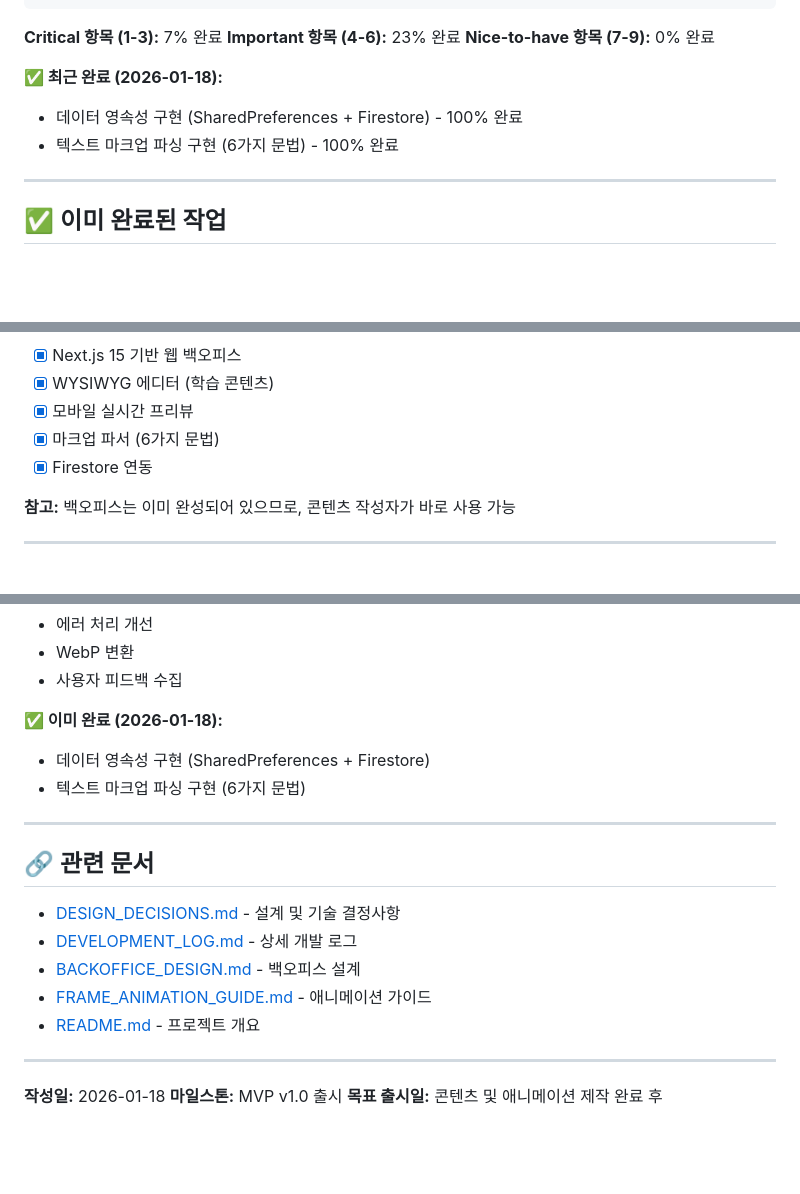
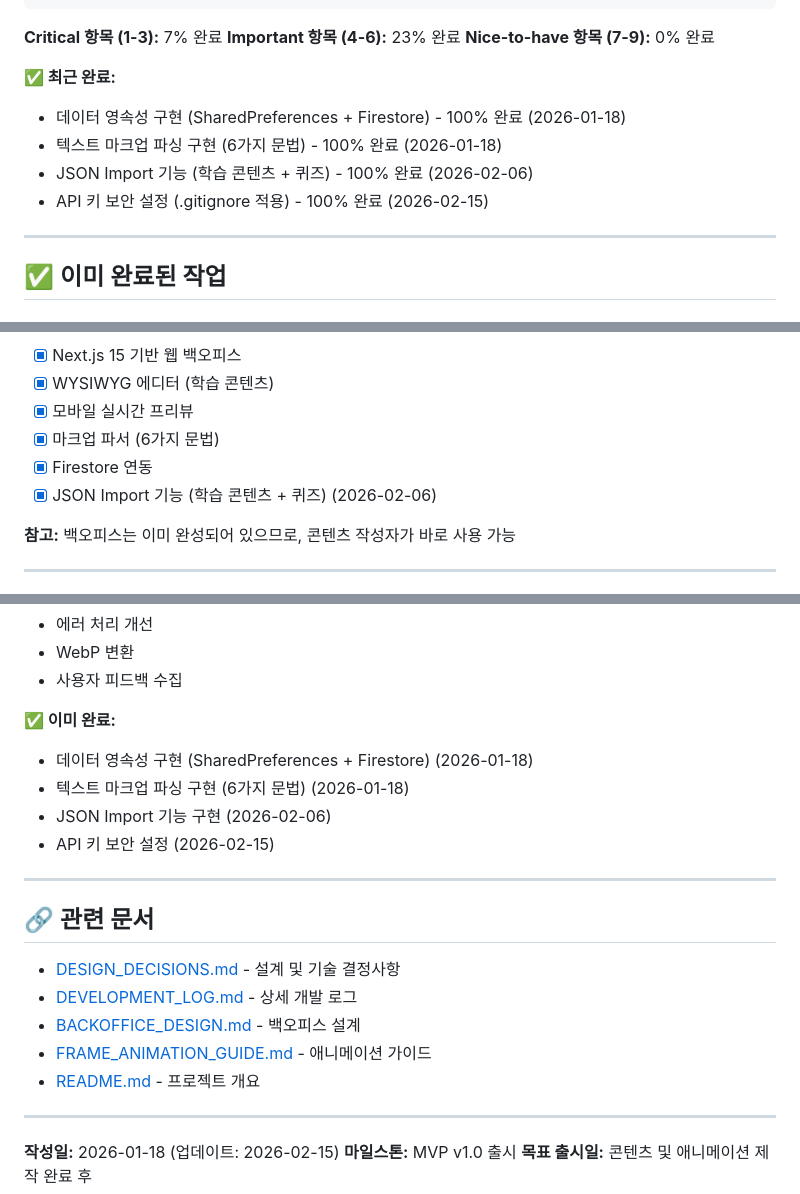
Before and after one commit to tei-young/your_money_pet, a Markdown page: docs/TODO.md, 3 parts joined by grey strips. Rendered like a GitHub page; blank space fills up the shorter version.

Commit message:
docs 하위 항목들 업데이트

```diff
--- a/docs/TODO.md
+++ b/docs/TODO.md
@@ -343,9 +343,11 @@ FirebaseAnalytics.instance.logEvent(
 **Important 항목 (4-6):** 23% 완료
 **Nice-to-have 항목 (7-9):** 0% 완료
 
-**✅ 최근 완료 (2026-01-18):**
-- 데이터 영속성 구현 (SharedPreferences + Firestore) - 100% 완료
-- 텍스트 마크업 파싱 구현 (6가지 문법) - 100% 완료
+**✅ 최근 완료:**
+- 데이터 영속성 구현 (SharedPreferences + Firestore) - 100% 완료 (2026-01-18)
+- 텍스트 마크업 파싱 구현 (6가지 문법) - 100% 완료 (2026-01-18)
+- JSON Import 기능 (학습 콘텐츠 + 퀴즈) - 100% 완료 (2026-02-06)
+- API 키 보안 설정 (.gitignore 적용) - 100% 완료 (2026-02-15)
 
 ---
 
@@ -377,6 +379,7 @@ FirebaseAnalytics.instance.logEvent(
 - [x] 모바일 실시간 프리뷰
 - [x] 마크업 파서 (6가지 문법)
 - [x] Firestore 연동
+- [x] JSON Import 기능 (학습 콘텐츠 + 퀴즈) (2026-02-06)
 
 **참고:** 백오피스는 이미 완성되어 있으므로, 콘텐츠 작성자가 바로 사용 가능
 
@@ -396,9 +399,11 @@ FirebaseAnalytics.instance.logEvent(
 - WebP 변환
 - 사용자 피드백 수집
 
-**✅ 이미 완료 (2026-01-18):**
-- 데이터 영속성 구현 (SharedPreferences + Firestore)
-- 텍스트 마크업 파싱 구현 (6가지 문법)
+**✅ 이미 완료:**
+- 데이터 영속성 구현 (SharedPreferences + Firestore) (2026-01-18)
+- 텍스트 마크업 파싱 구현 (6가지 문법) (2026-01-18)
+- JSON Import 기능 구현 (2026-02-06)
+- API 키 보안 설정 (2026-02-15)
 
 ---
 
@@ -412,6 +417,6 @@ FirebaseAnalytics.instance.logEvent(
 
 ---
 
-**작성일:** 2026-01-18
+**작성일:** 2026-01-18 (업데이트: 2026-02-15)
 **마일스톤:** MVP v1.0 출시
 **목표 출시일:** 콘텐츠 및 애니메이션 제작 완료 후
```
Also changed, not shown: other parts of docs/TODO.md (+2 -2 lines), docs/BACKOFFICE_MARKUP_SPEC.md (+38 -35 lines), docs/CONTENT_MARKUP_GUIDE.md (+21 -21 lines).
